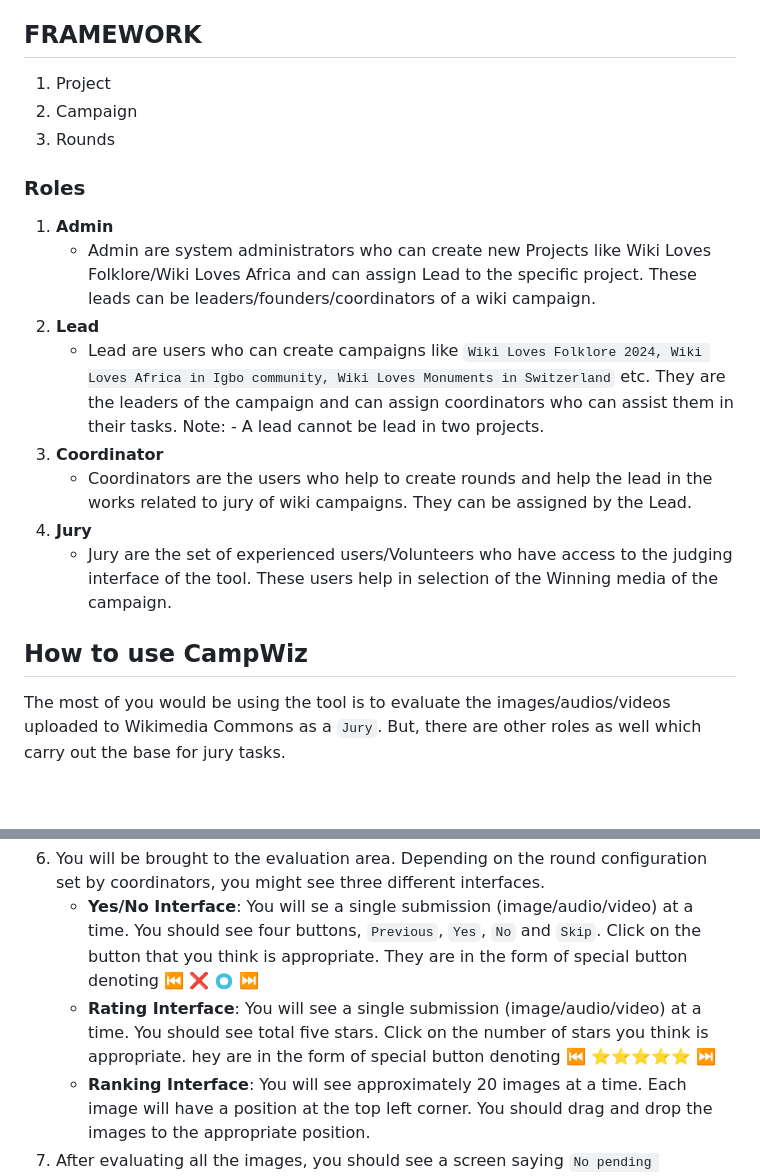
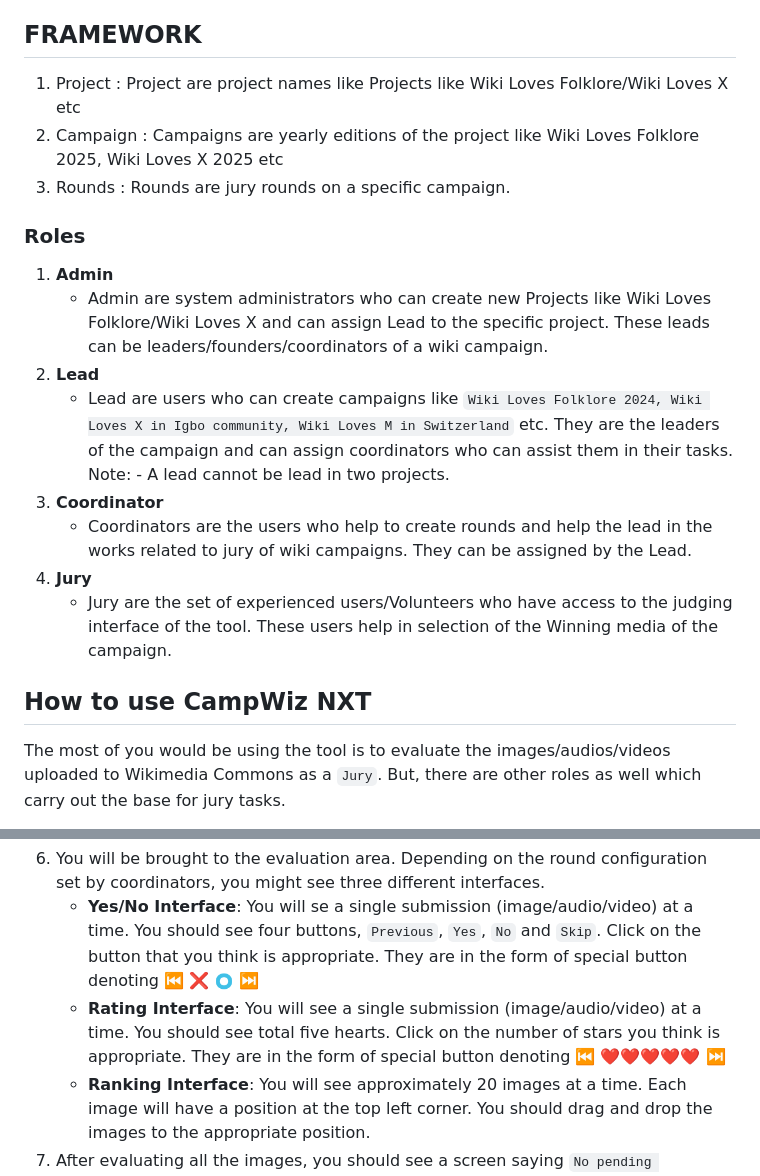
Before and after one commit to nokibsarkar/campwiz, a Markdown page: README.md, 2 parts joined by grey strips. Rendered like a GitHub page; blank space fills up the shorter version.

```diff
--- a/README.md
+++ b/README.md
@@ -18,19 +18,19 @@ As of now, CampWiz does not provide the following features:
 ## Prerequisites
 To access the tool, you need to have a device with an internet connection and a web browser. The tool is optimised to work on all devices, including mobile phones, tablets, and desktop computers. Also, you need to have an active Wikimedia account to access the tool. Apart from these, you should not need any other prerequisites to access the tool. Please go to the tool located at [https://campwiz.wikilovesfolklore.org/](https://campwiz.wikilovesfolklore.org/).
 ## FRAMEWORK
-1. Project
-2. Campaign
-3. Rounds
+1. Project : Project are project names like Projects like Wiki Loves Folklore/Wiki Loves X etc
+2. Campaign : Campaigns are yearly editions of the project like Wiki Loves Folklore 2025, Wiki Loves X 2025 etc
+3. Rounds : Rounds are jury rounds on a specific campaign.
 ### Roles
 1. **Admin**
-    - Admin are system administrators who can create new Projects like Wiki Loves Folklore/Wiki Loves Africa and can assign Lead to the specific project. These leads can be leaders/founders/coordinators of a wiki campaign.
+    - Admin are system administrators who can create new Projects like Wiki Loves Folklore/Wiki Loves X and can assign Lead to the specific project. These leads can be leaders/founders/coordinators of a wiki campaign.
 2. **Lead**
-    - Lead are users who can create campaigns like `Wiki Loves Folklore 2024, Wiki Loves Africa in Igbo community, Wiki Loves Monuments in Switzerland` etc. They are the leaders of the campaign and can assign coordinators who can assist them in their tasks. Note: - A lead cannot be lead in two projects.
+    - Lead are users who can create campaigns like `Wiki Loves Folklore 2024, Wiki Loves X in Igbo community, Wiki Loves M in Switzerland` etc. They are the leaders of the campaign and can assign coordinators who can assist them in their tasks. Note: - A lead cannot be lead in two projects.
 3. **Coordinator**
     - Coordinators are the users who help to create rounds and help the lead in the works related to jury of wiki campaigns. They can be assigned by the Lead.
 4. **Jury**
     - Jury are the set of experienced users/Volunteers who have access to the judging interface of the tool. These users help in selection of the Winning media of the campaign.
-## How to use CampWiz
+## How to use CampWiz NXT
 The most of you would be using the tool is to evaluate the images/audios/videos uploaded to Wikimedia Commons as a `Jury`. But, there are other roles as well which carry out the base for jury tasks.
 ### As a Jury
 This section will guide you on how to evaluate the images/audios/videos uploaded to Wikimedia Commons as a `Jury` of a round.
@@ -45,7 +45,7 @@ This section will guide you on how to evaluate the images/audios/videos uploaded
 
 6.  You will be brought to the evaluation area. Depending on the round configuration set by coordinators, you might see three different interfaces.
     -   **Yes/No Interface**: You will se a single submission (image/audio/video) at a time. You should see four buttons, `Previous`, `Yes`, `No` and `Skip`. Click on the button that you think is appropriate. They are in the form of special button denoting ⏮️ ❌ 🇴 ⏭️
-    - **Rating Interface**: You will see a single submission (image/audio/video) at a time. You should see total five stars. Click on the number of stars you think is appropriate. hey are in the form of special button denoting ⏮️ ⭐⭐⭐⭐⭐ ⏭️
+    - **Rating Interface**: You will see a single submission (image/audio/video) at a time. You should see total five hearts. Click on the number of stars you think is appropriate. They are in the form of special button denoting ⏮️ ❤️❤️❤️❤️❤️ ⏭️
     - **Ranking Interface**: You will see approximately 20 images at a time. Each image will have a position at the top left corner. You should drag and drop the images to the appropriate position.
 7.  After evaluating all the images, you should see a screen saying `No pending submissions`. You can now return to the campaign page by clicking on the `Go to Round` button.
 
```
